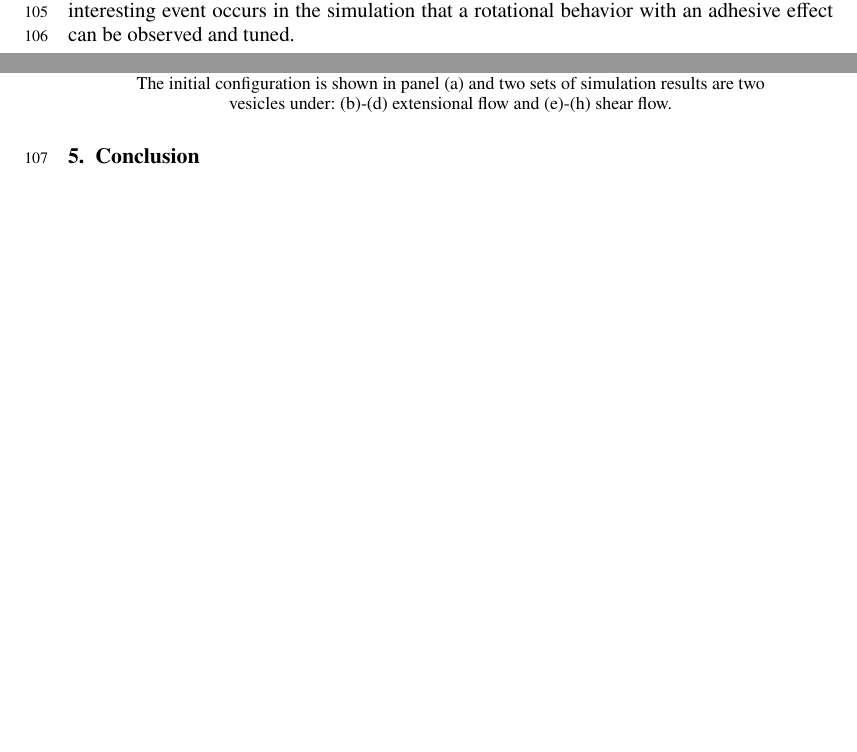
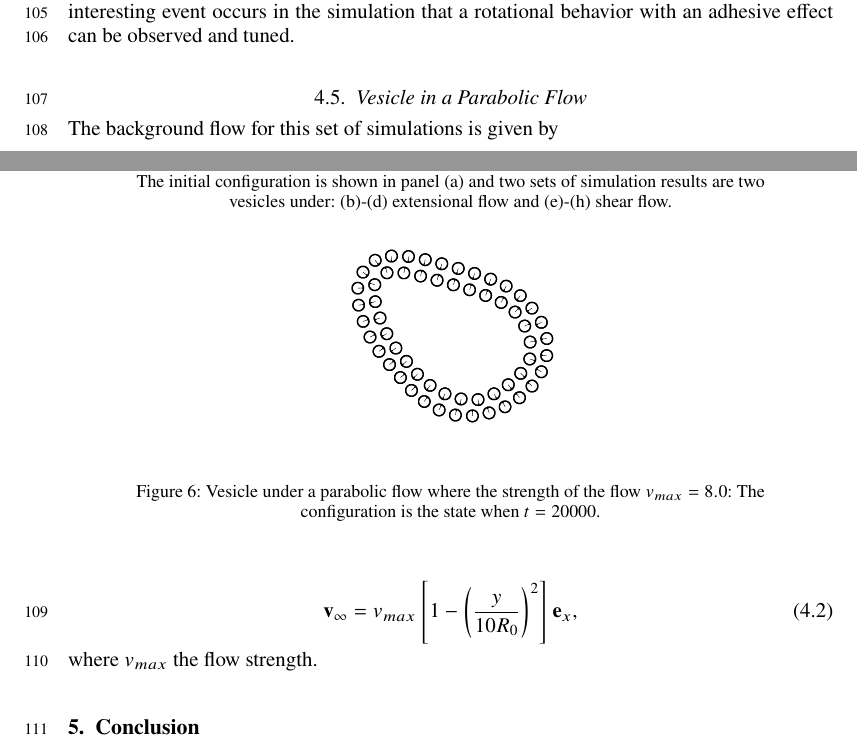
Before and after one commit to quaife/lipid_dynamics, a LaTeX paper (doc/main_jfm.tex): two parts of pages 5 and 6 of 8, joined at a grey line, cut so that both start at the same text, the shorter picture padded with empty space. Compiled offline with pdfLaTeX; a LaTeX package or settings file that is missing is left out.

Commit message:
adding some texts

```diff
--- a/doc/main_jfm.tex
+++ b/doc/main_jfm.tex
@@ -320,6 +320,26 @@ Figure~\ref{figure5} shows two sets of simulations. Starting from the initial co
     \label{figure5}
 \end{figure}
 
+\subsection{Vesicle in a Parabolic Flow}
+
+The background flow for this set of simulations is given by
+
+\begin{equation}
+{\bf v}_\infty = v_{max}\left[ 1 - \left( \frac{y}{10R_0}\right)^2 \right]{\bf e}_x,
+\end{equation}
+%
+where $v_{max}$ the flow strength.
+
+\begin{figure}
+\begin{center}
+\includegraphics[width=0.3\textwidth]{N58_parabolic.eps}
+\end{center}
+  \caption{Vesicle under a parabolic flow where the strength of the flow $v_{max}=8.0$:
+The configuration is the state when $t=20000$.
+  }
+    \label{figure6}
+\end{figure}
+
 
 
 \section{\label{conclusion}Conclusion}
```
Also changed, not shown: doc/N58_parabolic.eps (added).
